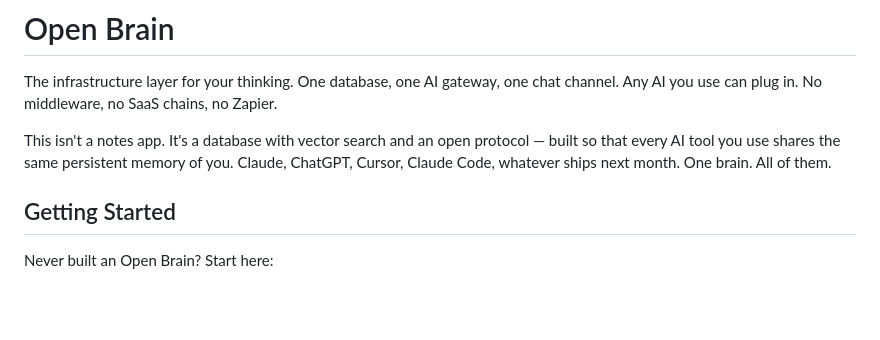
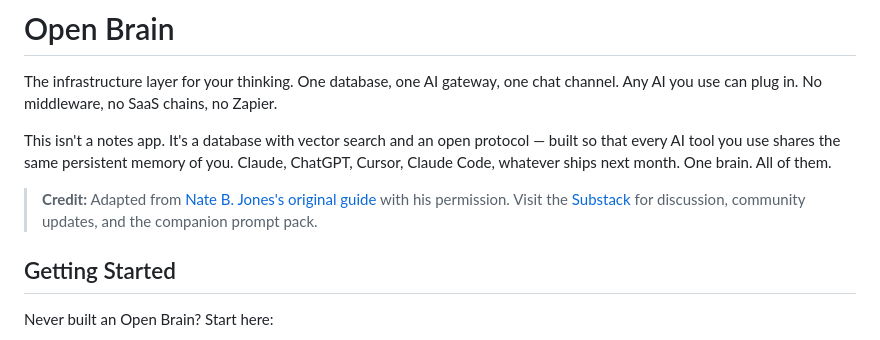
Before and after one commit to lucifer/OB1, a Markdown page: README.md, the part around the change. Drawn GitHub-style; blank space fills up the shorter version.

Commit message:
Move credit and intro content from getting-started to README
Credit line and product positioning now live in the main README
where visitors see them first. Removes duplication from the
setup guide.

```diff
--- a/README.md
+++ b/README.md
@@ -3,6 +3,8 @@
 The infrastructure layer for your thinking. One database, one AI gateway, one chat channel. Any AI you use can plug in. No middleware, no SaaS chains, no Zapier.
 
 This isn't a notes app. It's a database with vector search and an open protocol — built so that every AI tool you use shares the same persistent memory of you. Claude, ChatGPT, Cursor, Claude Code, whatever ships next month. One brain. All of them.
+
+> **Credit:** Adapted from [Nate B. Jones's original guide](https://promptkit.natebjones.com/20260224_uq1_guide_main) with his permission. Visit the [Substack](https://natesnewsletter.substack.com/) for discussion, community updates, and the companion prompt pack.
 
 ## Getting Started
 
```
Also changed, not shown: docs/01-getting-started.md (+0 -8 lines).
